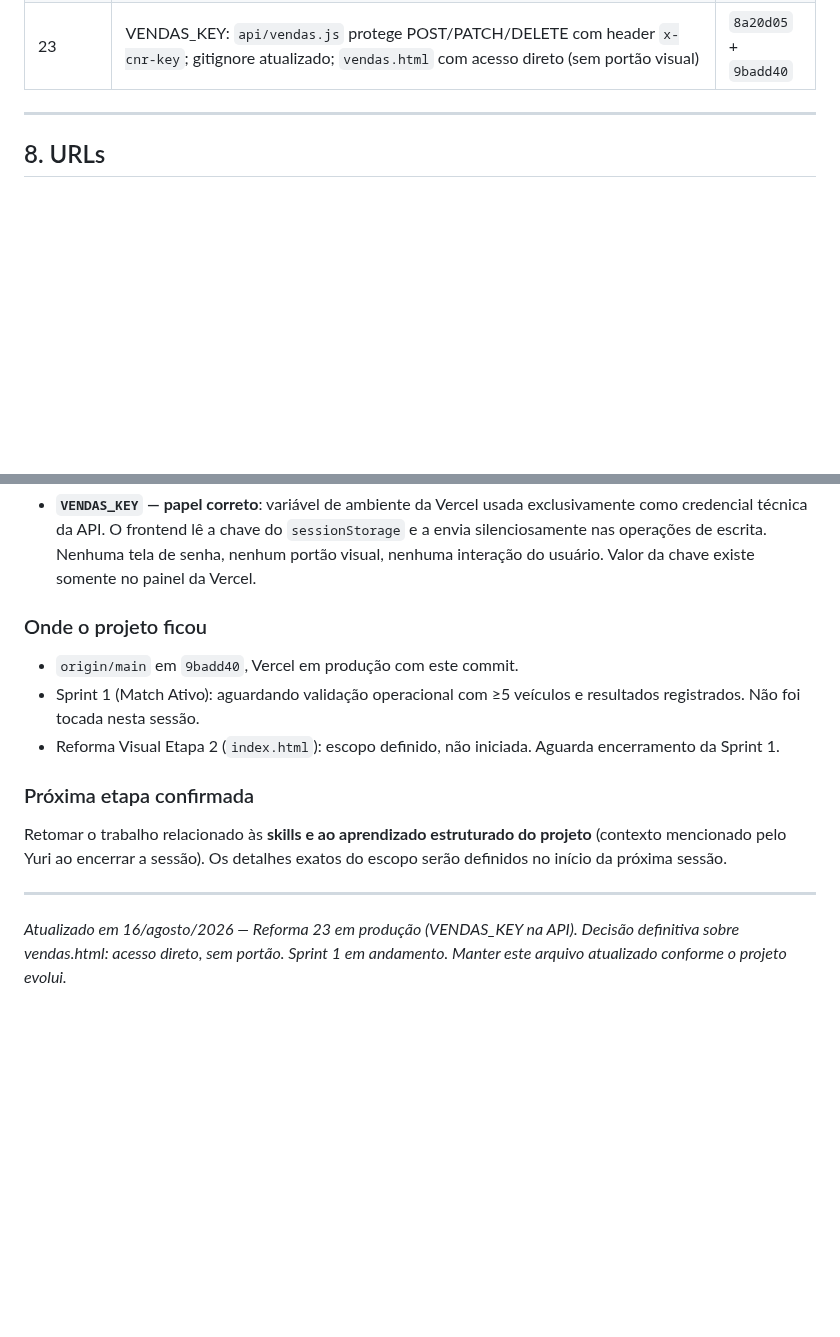
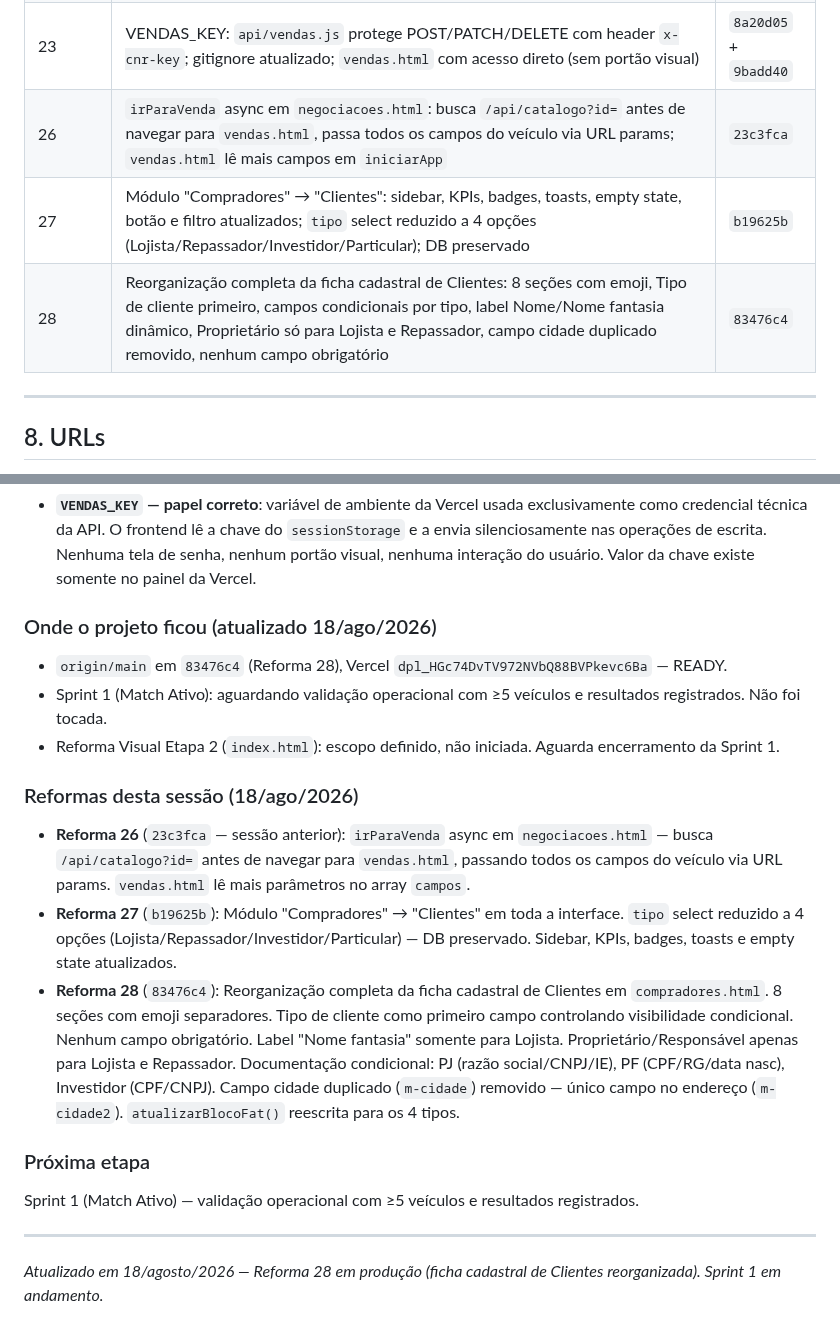
Before and after one commit to Carronarederepasses/gerador-cnr, a Markdown page: CLAUDE.md, 2 parts joined by grey strips. Drawn GitHub-style; blank space fills up the shorter version.

Commit message:
checkpoint: Reforma 28 em producao — historico atualizado

```diff
--- a/CLAUDE.md
+++ b/CLAUDE.md
@@ -259,6 +259,9 @@ O último passo sempre volta para o primeiro. É um ciclo vivo.
 | 21 | Motor de Match — fonte única de verdade: `calcScore` removido de catalogo.html, reside exclusivamente em `api/compradores.js`; `toggleMatch` e `abrirCentral` viram async consumindo `/api/compradores?match=1`; endpoint `?limpar=1` removido permanentemente de `api/vendas.js` (DELETE em massa eliminado) | `8307589` |
 | 22 | Reforma Visual — correção de overflow dos valores nos cards: `.card{overflow:hidden}` + `.precos{flex-wrap:wrap;gap:.55rem .9rem}` + refinamentos de toque e responsividade; CSS-only, zero alteração de lógica, JS ou API | `9a4ef1e` |
 | 23 | VENDAS_KEY: `api/vendas.js` protege POST/PATCH/DELETE com header `x-cnr-key`; gitignore atualizado; `vendas.html` com acesso direto (sem portão visual) | `8a20d05` + `9badd40` |
+| 26 | `irParaVenda` async em `negociacoes.html`: busca `/api/catalogo?id=` antes de navegar para `vendas.html`, passa todos os campos do veículo via URL params; `vendas.html` lê mais campos em `iniciarApp` | `23c3fca` |
+| 27 | Módulo "Compradores" → "Clientes": sidebar, KPIs, badges, toasts, empty state, botão e filtro atualizados; `tipo` select reduzido a 4 opções (Lojista/Repassador/Investidor/Particular); DB preservado | `b19625b` |
+| 28 | Reorganização completa da ficha cadastral de Clientes: 8 seções com emoji, Tipo de cliente primeiro, campos condicionais por tipo, label Nome/Nome fantasia dinâmico, Proprietário só para Lojista e Repassador, campo cidade duplicado removido, nenhum campo obrigatório | `83476c4` |
 
 ---
 
@@ -437,16 +440,22 @@ Skills instaladas em `.claude/skills/` (projeto) + bundled globais. Total: 22 in
 
 - **`VENDAS_KEY` — papel correto**: variável de ambiente da Vercel usada exclusivamente como credencial técnica da API. O frontend lê a chave do `sessionStorage` e a envia silenciosamente nas operações de escrita. Nenhuma tela de senha, nenhum portão visual, nenhuma interação do usuário. Valor da chave existe somente no painel da Vercel.
 
-### Onde o projeto ficou
+### Onde o projeto ficou (atualizado 18/ago/2026)
 
-- `origin/main` em `9badd40`, Vercel em produção com este commit.
-- Sprint 1 (Match Ativo): aguardando validação operacional com ≥5 veículos e resultados registrados. Não foi tocada nesta sessão.
+- `origin/main` em `83476c4` (Reforma 28), Vercel `dpl_HGc74DvTV972NVbQ88BVPkevc6Ba` — READY.
+- Sprint 1 (Match Ativo): aguardando validação operacional com ≥5 veículos e resultados registrados. Não foi tocada.
 - Reforma Visual Etapa 2 (`index.html`): escopo definido, não iniciada. Aguarda encerramento da Sprint 1.
 
-### Próxima etapa confirmada
+### Reformas desta sessão (18/ago/2026)
 
-Retomar o trabalho relacionado às **skills e ao aprendizado estruturado do projeto** (contexto mencionado pelo Yuri ao encerrar a sessão). Os detalhes exatos do escopo serão definidos no início da próxima sessão.
+- **Reforma 26** (`23c3fca` — sessão anterior): `irParaVenda` async em `negociacoes.html` — busca `/api/catalogo?id=` antes de navegar para `vendas.html`, passando todos os campos do veículo via URL params. `vendas.html` lê mais parâmetros no array `campos`.
+- **Reforma 27** (`b19625b`): Módulo "Compradores" → "Clientes" em toda a interface. `tipo` select reduzido a 4 opções (Lojista/Repassador/Investidor/Particular) — DB preservado. Sidebar, KPIs, badges, toasts e empty state atualizados.
+- **Reforma 28** (`83476c4`): Reorganização completa da ficha cadastral de Clientes em `compradores.html`. 8 seções com emoji separadores. Tipo de cliente como primeiro campo controlando visibilidade condicional. Nenhum campo obrigatório. Label "Nome fantasia" somente para Lojista. Proprietário/Responsável apenas para Lojista e Repassador. Documentação condicional: PJ (razão social/CNPJ/IE), PF (CPF/RG/data nasc), Investidor (CPF/CNPJ). Campo cidade duplicado (`m-cidade`) removido — único campo no endereço (`m-cidade2`). `atualizarBlocoFat()` reescrita para os 4 tipos.
+
+### Próxima etapa
+
+Sprint 1 (Match Ativo) — validação operacional com ≥5 veículos e resultados registrados.
 
 ---
 
-*Atualizado em 16/agosto/2026 — Reforma 23 em produção (VENDAS_KEY na API). Decisão definitiva sobre vendas.html: acesso direto, sem portão. Sprint 1 em andamento. Manter este arquivo atualizado conforme o projeto evolui.*
+*Atualizado em 18/agosto/2026 — Reforma 28 em produção (ficha cadastral de Clientes reorganizada). Sprint 1 em andamento.*
```
